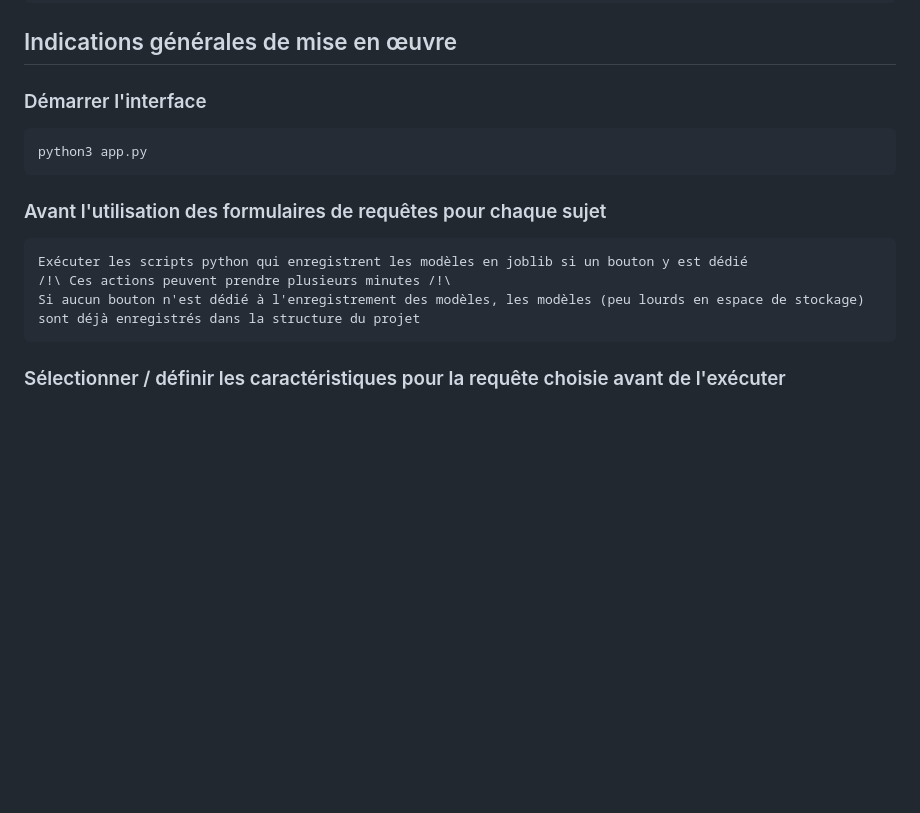
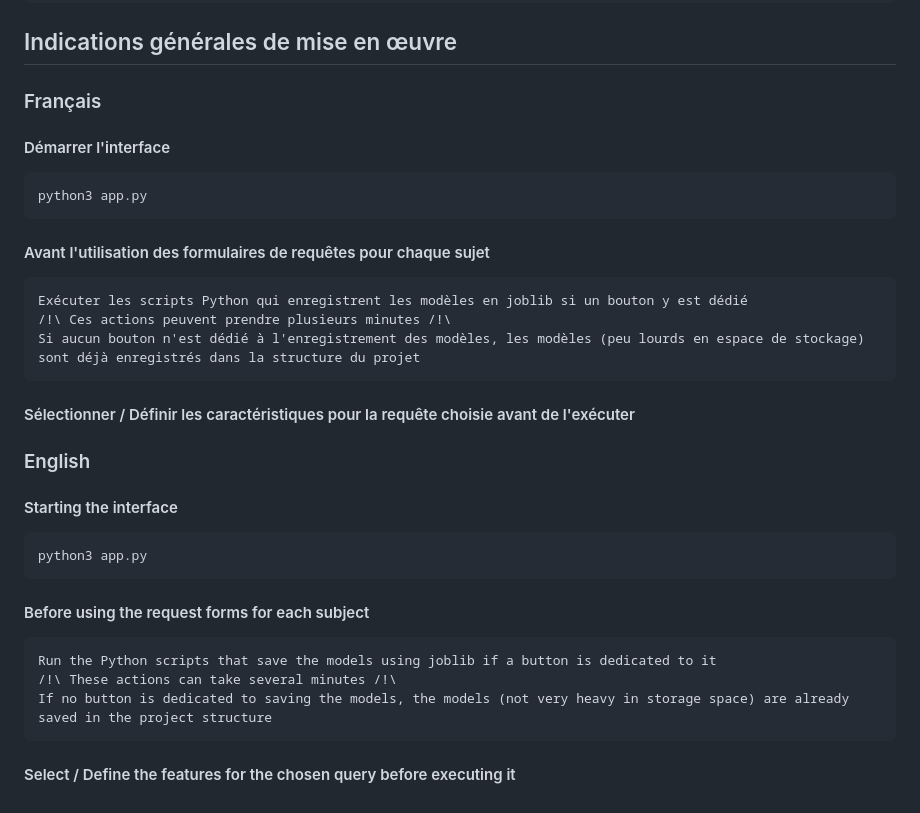
Before and after one commit to TheoDgb/Machine-Learning-Prediction-Interface_SAE-S5, a Markdown page: README.md, the part around one of its changes. Drawn GitHub-style; blank space fills up the shorter version.

Commit message:
readme update indications générales de mise en oeuvre en anglais

```diff
--- a/README.md
+++ b/README.md
@@ -53,12 +53,20 @@ html/css/bootstrap/flask/javascript/python/joblib/scikit-learn/pandas/numpy/matp
     The data/graphs are then sent back to the Flask server and displayed on the web pages.
 
 ## Indications générales de mise en œuvre
-### Démarrer l'interface
+### Français
+#### Démarrer l'interface
     python3 app.py
-
-### Avant l'utilisation des formulaires de requêtes pour chaque sujet
-    Exécuter les scripts python qui enregistrent les modèles en joblib si un bouton y est dédié
+#### Avant l'utilisation des formulaires de requêtes pour chaque sujet
+    Exécuter les scripts Python qui enregistrent les modèles en joblib si un bouton y est dédié
     /!\ Ces actions peuvent prendre plusieurs minutes /!\
     Si aucun bouton n'est dédié à l'enregistrement des modèles, les modèles (peu lourds en espace de stockage) sont déjà enregistrés dans la structure du projet
+#### Sélectionner / Définir les caractéristiques pour la requête choisie avant de l'exécuter
 
-### Sélectionner / définir les caractéristiques pour la requête choisie avant de l'exécuter
+### English
+#### Starting the interface
+    python3 app.py
+#### Before using the request forms for each subject
+    Run the Python scripts that save the models using joblib if a button is dedicated to it
+    /!\ These actions can take several minutes /!\
+    If no button is dedicated to saving the models, the models (not very heavy in storage space) are already saved in the project structure
+#### Select / Define the features for the chosen query before executing it
```
Also changed, not shown: other parts of README.md (+1 -1 lines).
